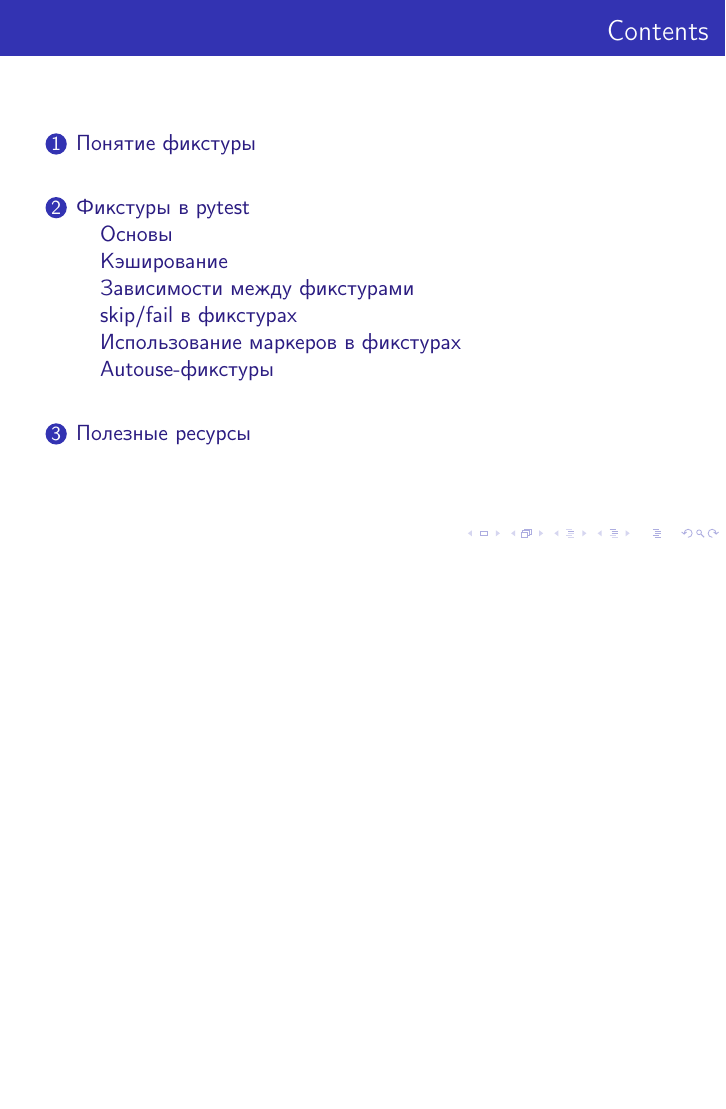
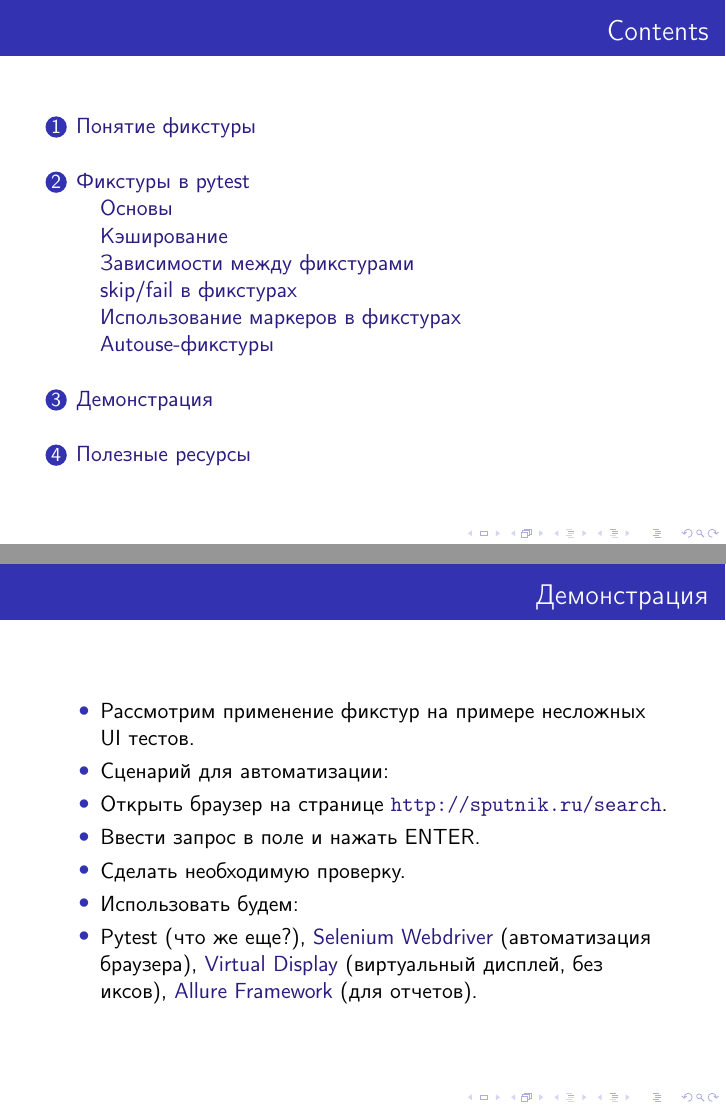
Before and after one commit to s62305/PythonTraining, LaTeX slides (pytest-talks/talk-2-fixtures.tex): page 2 of 17 before the commit and pages 2 and 23 of 24 after it, the two joined at a grey line, the shorter picture padded with empty space. Compiled offline with pdfLaTeX.

Commit message:
update talk-2

```diff
--- a/pytest-talks/talk-2-fixtures.tex
+++ b/pytest-talks/talk-2-fixtures.tex
@@ -136,6 +136,22 @@
 	}
 \end{frame}
 
+\section{Демонстрация}
+\begin{frame}[fragile]{Демонстрация}
+	\begin{itemize}
+	\item Рассмотрим применение фикстур на примере несложных UI тестов.
+	\pause \item Сценарий для автоматизации:
+	\pause \item Открыть браузер на странице \url{http://sputnik.ru/search}.
+	\pause \item Ввести запрос в поле и нажать ENTER.
+	\pause \item Сделать необходимую проверку.
+	\pause \item Использовать будем:
+	\pause \item Pytest (что же еще?),
+		\href{http://selenium-python.readthedocs.io/}{Selenium Webdriver} (автоматизация браузера),
+		\href{https://github.com/ponty/pyvirtualdisplay}{Virtual Display} (виртуальный дисплей, без иксов),
+		\href{http://allure.qatools.ru/}{Allure Framework} (для отчетов).
+	\end{itemize}
+\end{frame}
+
 \section{Полезные ресурсы}
 \begin{frame}[fragile]{Полезные ресурсы}
 	\begin{itemize}
```
Also changed, not shown: pytest-talks/talk-2-fixtures.tex (2 more changed lines). Lines whose indentation alone changed are shown as unchanged.
